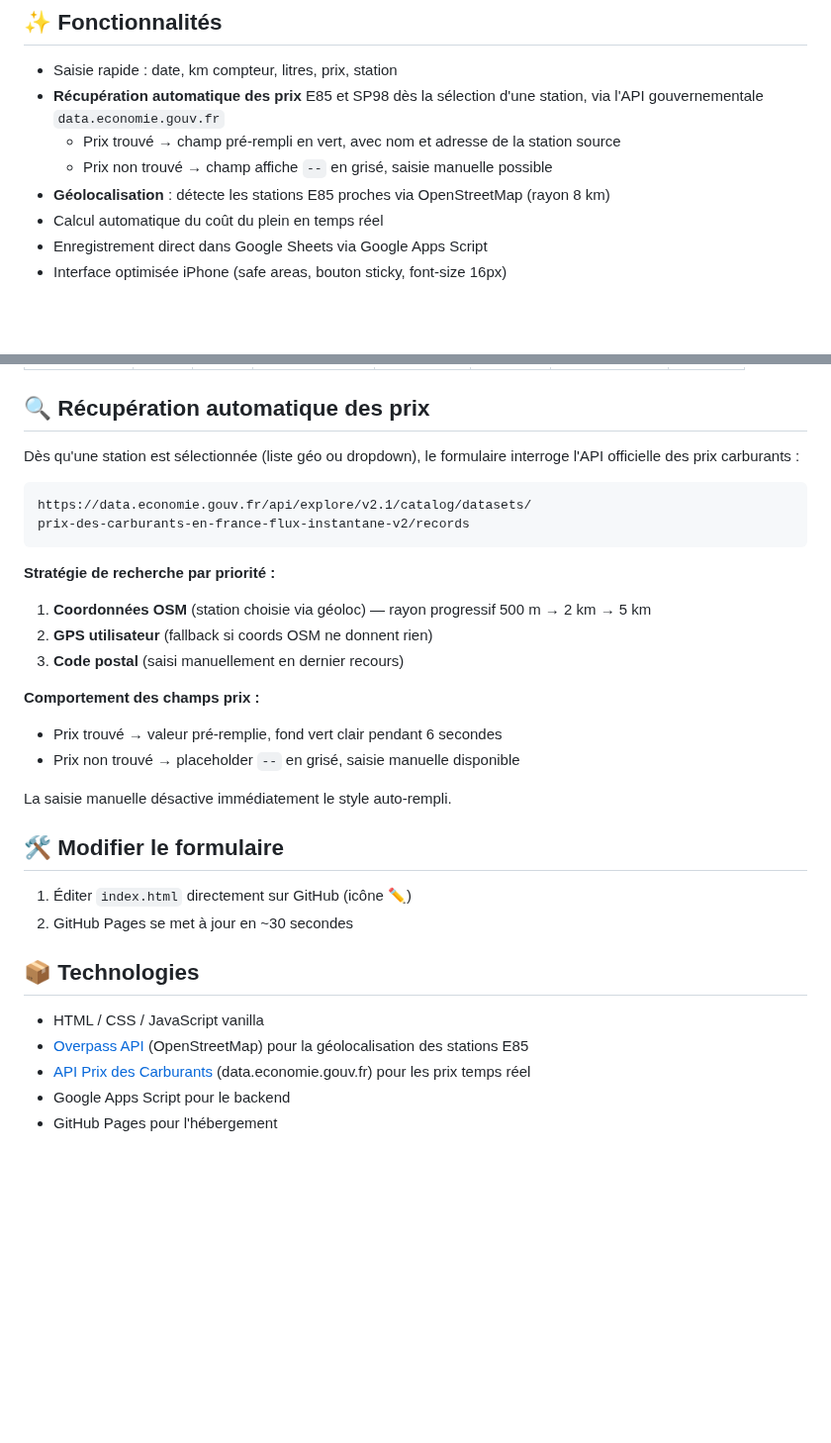
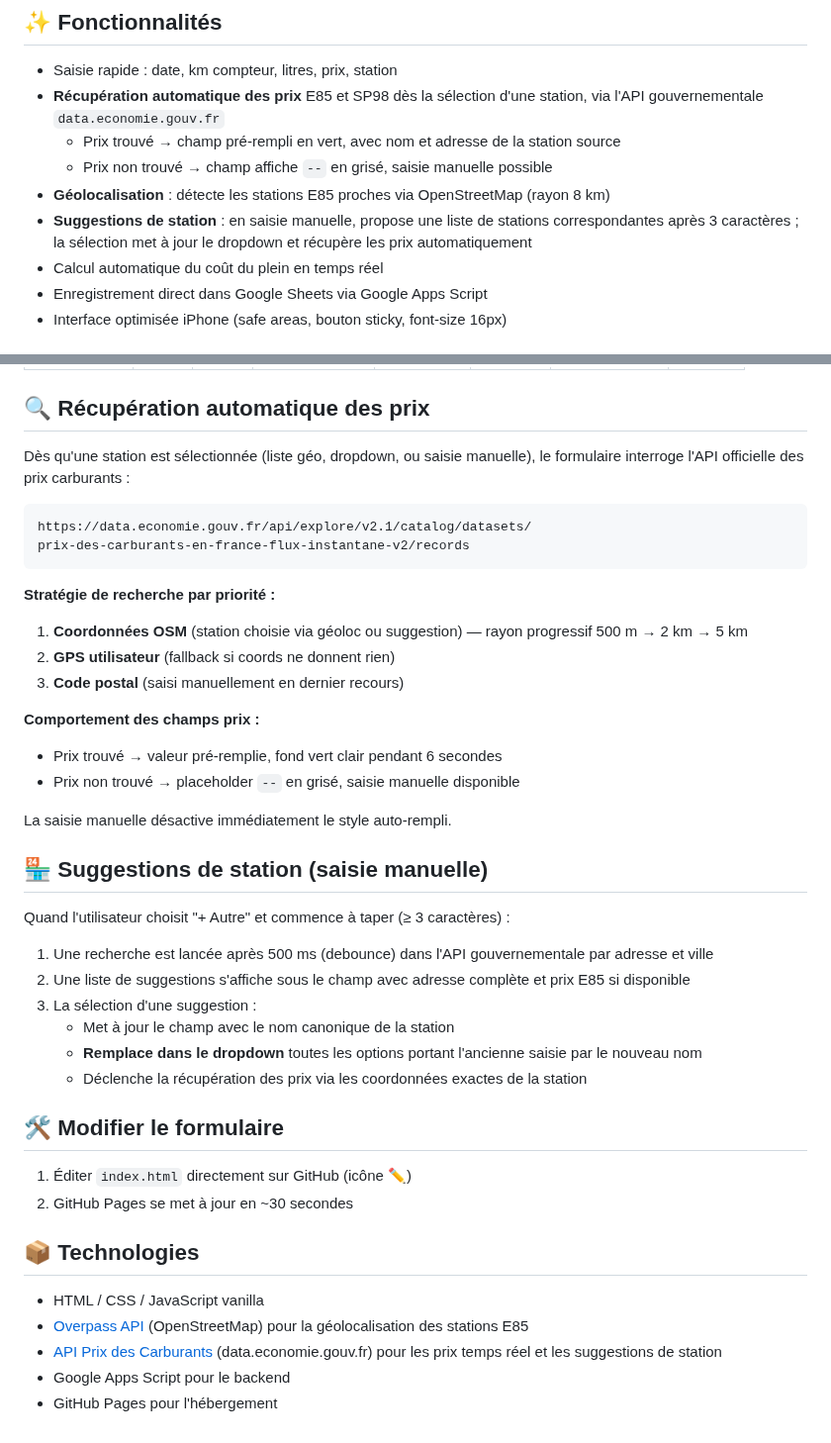
Before and after one commit to fdaubercy/suivi-conso-carburant, a Markdown page: README.md, 2 parts joined by grey strips. Shown at 99% size. Rendered like a GitHub page; blank space fills up the shorter version.

Commit message:
Enhance README with station suggestions and API details
Updated the README to include manual entry suggestions and clarify API usage.

````diff
--- a/README.md
+++ b/README.md
@@ -15,6 +15,7 @@ Ajouter à l'écran d'accueil iPhone : Safari → Partager → "Sur l'écran d'a
   - Prix trouvé → champ pré-rempli en vert, avec nom et adresse de la station source
   - Prix non trouvé → champ affiche `--` en grisé, saisie manuelle possible
 - **Géolocalisation** : détecte les stations E85 proches via OpenStreetMap (rayon 8 km)
+- **Suggestions de station** : en saisie manuelle, propose une liste de stations correspondantes après 3 caractères ; la sélection met à jour le dropdown et récupère les prix automatiquement
 - Calcul automatique du coût du plein en temps réel
 - Enregistrement direct dans Google Sheets via Google Apps Script
 - Interface optimisée iPhone (safe areas, bouton sticky, font-size 16px)
@@ -85,7 +86,7 @@ Le script écrit dans l'onglet `_ImportGS` du Google Sheet avec les colonnes :
 
 ## 🔍 Récupération automatique des prix
 
-Dès qu'une station est sélectionnée (liste géo ou dropdown), le formulaire interroge l'API officielle des prix carburants :
+Dès qu'une station est sélectionnée (liste géo, dropdown, ou saisie manuelle), le formulaire interroge l'API officielle des prix carburants :
 
 ```
 https://data.economie.gouv.fr/api/explore/v2.1/catalog/datasets/
@@ -94,8 +95,8 @@ prix-des-carburants-en-france-flux-instantane-v2/records
 
 **Stratégie de recherche par priorité :**
 
-1. **Coordonnées OSM** (station choisie via géoloc) — rayon progressif 500 m → 2 km → 5 km
-2. **GPS utilisateur** (fallback si coords OSM ne donnent rien)
+1. **Coordonnées OSM** (station choisie via géoloc ou suggestion) — rayon progressif 500 m → 2 km → 5 km
+2. **GPS utilisateur** (fallback si coords ne donnent rien)
 3. **Code postal** (saisi manuellement en dernier recours)
 
 **Comportement des champs prix :**
@@ -103,6 +104,17 @@ prix-des-carburants-en-france-flux-instantane-v2/records
 - Prix non trouvé → placeholder `--` en grisé, saisie manuelle disponible
 
 La saisie manuelle désactive immédiatement le style auto-rempli.
+
+## 🏪 Suggestions de station (saisie manuelle)
+
+Quand l'utilisateur choisit "+ Autre" et commence à taper (≥ 3 caractères) :
+
+1. Une recherche est lancée après 500 ms (debounce) dans l'API gouvernementale par adresse et ville
+2. Une liste de suggestions s'affiche sous le champ avec adresse complète et prix E85 si disponible
+3. La sélection d'une suggestion :
+   - Met à jour le champ avec le nom canonique de la station
+   - **Remplace dans le dropdown** toutes les options portant l'ancienne saisie par le nouveau nom
+   - Déclenche la récupération des prix via les coordonnées exactes de la station
 
 ## 🛠️ Modifier le formulaire
 
@@ -113,6 +125,6 @@ La saisie manuelle désactive immédiatement le style auto-rempli.
 
 - HTML / CSS / JavaScript vanilla
 - [Overpass API](https://overpass-api.de/) (OpenStreetMap) pour la géolocalisation des stations E85
-- [API Prix des Carburants](https://data.economie.gouv.fr/explore/dataset/prix-des-carburants-en-france-flux-instantane-v2/) (data.economie.gouv.fr) pour les prix temps réel
+- [API Prix des Carburants](https://data.economie.gouv.fr/explore/dataset/prix-des-carburants-en-france-flux-instantane-v2/) (data.economie.gouv.fr) pour les prix temps réel et les suggestions de station
 - Google Apps Script pour le backend
 - GitHub Pages pour l'hébergement
````
